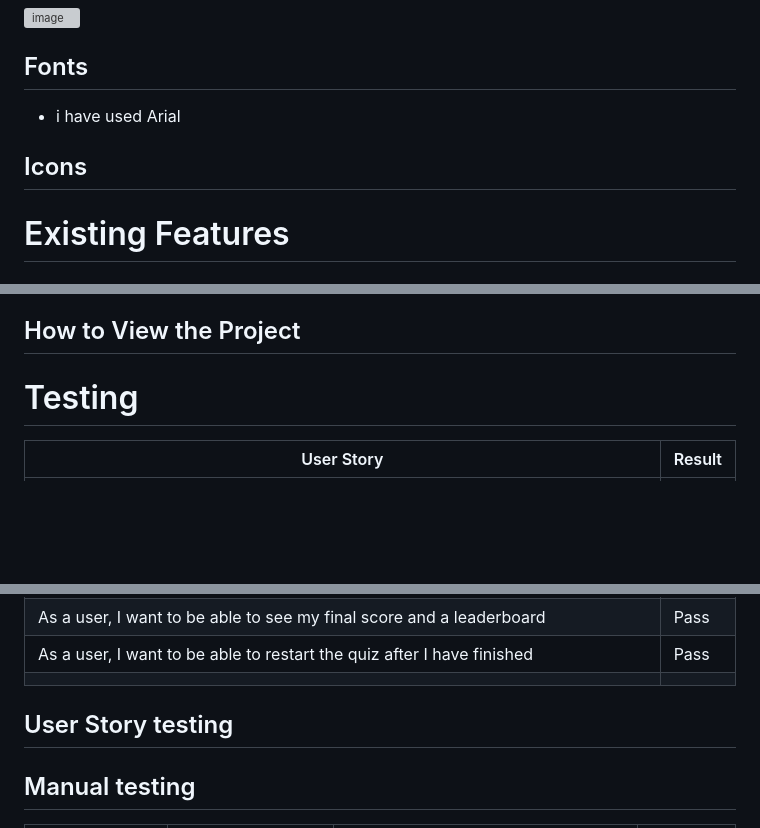
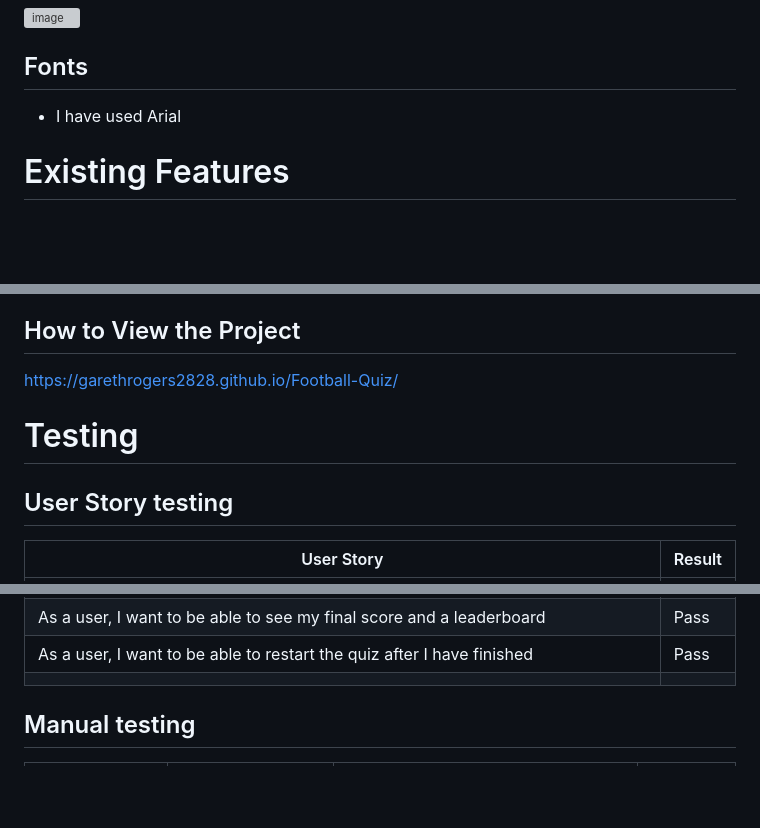
Before and after one commit to garethrogers2828/Football-Quiz, a Markdown page: README.md, 3 parts joined by grey strips. GitHub-like rendering; blank space fills up the shorter version; grey boxes are pictures that could not be loaded.

```diff
--- a/README.md
+++ b/README.md
@@ -57,9 +57,7 @@ User goals are:
 
 ## Fonts
 
-- i have used Arial
-
-## Icons
+- I have used Arial
 
 # Existing Features
 
@@ -112,9 +110,11 @@ User goals are:
 
 ## How to View the Project
 
-
+https://garethrogers2828.github.io/Football-Quiz/
 
 # Testing
+
+## User Story testing
 
 | User Story                                                                                                            | Result |
 | --------------------------------------------------------------------------------------------------------------------- | ------ |
@@ -128,9 +128,6 @@ User goals are:
 | As a user, I want to be able to see my final score and a leaderboard                                                  | Pass   |
 | As a user, I want to be able to restart the quiz after I have finished                                                | Pass   |
 |                                                                                                                       |        |
-
-## User Story testing
-
 
 
 
```
